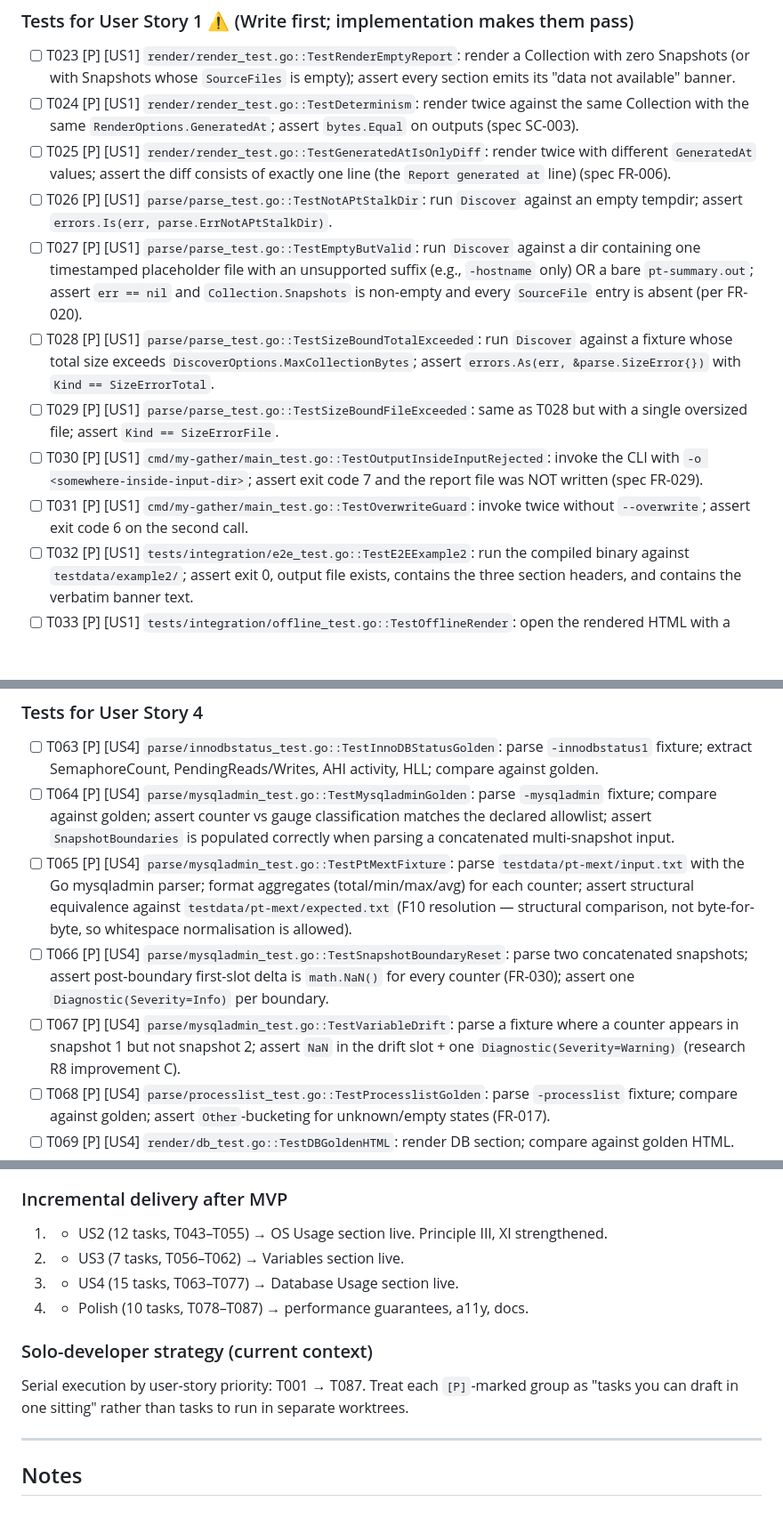
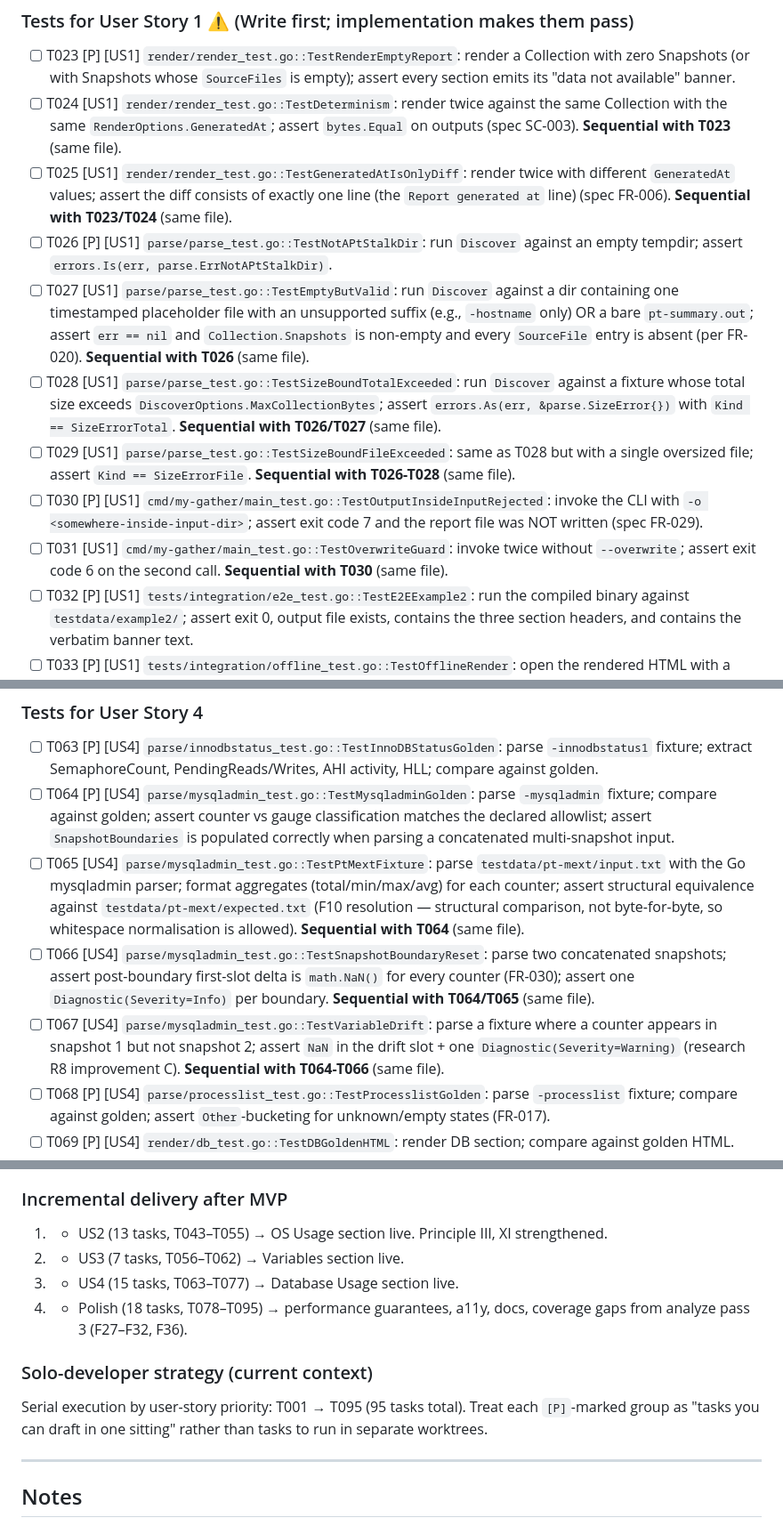
Before and after one commit to matias-sanchez/My-gather, a Markdown page: specs/001-ptstalk-report-mvp/tasks.md, 3 parts joined by grey strips. Shown at 89% size. Drawn GitHub-style; blank space fills up the shorter version.

```diff
--- a/specs/001-ptstalk-report-mvp/tasks.md
+++ b/specs/001-ptstalk-report-mvp/tasks.md
@@ -94,14 +94,14 @@ All tasks write paths relative to the repository root
 ### Tests for User Story 1 ⚠️ (Write first; implementation makes them pass)
 
 - [ ] T023 [P] [US1] `render/render_test.go::TestRenderEmptyReport`: render a Collection with zero Snapshots (or with Snapshots whose `SourceFiles` is empty); assert every section emits its "data not available" banner.
-- [ ] T024 [P] [US1] `render/render_test.go::TestDeterminism`: render twice against the same Collection with the same `RenderOptions.GeneratedAt`; assert `bytes.Equal` on outputs (spec SC-003).
-- [ ] T025 [P] [US1] `render/render_test.go::TestGeneratedAtIsOnlyDiff`: render twice with different `GeneratedAt` values; assert the diff consists of exactly one line (the `Report generated at` line) (spec FR-006).
+- [ ] T024 [US1] `render/render_test.go::TestDeterminism`: render twice against the same Collection with the same `RenderOptions.GeneratedAt`; assert `bytes.Equal` on outputs (spec SC-003). **Sequential with T023** (same file).
+- [ ] T025 [US1] `render/render_test.go::TestGeneratedAtIsOnlyDiff`: render twice with different `GeneratedAt` values; assert the diff consists of exactly one line (the `Report generated at` line) (spec FR-006). **Sequential with T023/T024** (same file).
 - [ ] T026 [P] [US1] `parse/parse_test.go::TestNotAPtStalkDir`: run `Discover` against an empty tempdir; assert `errors.Is(err, parse.ErrNotAPtStalkDir)`.
-- [ ] T027 [P] [US1] `parse/parse_test.go::TestEmptyButValid`: run `Discover` against a dir containing one timestamped placeholder file with an unsupported suffix (e.g., `-hostname` only) OR a bare `pt-summary.out`; assert `err == nil` and `Collection.Snapshots` is non-empty and every `SourceFile` entry is absent (per FR-020).
-- [ ] T028 [P] [US1] `parse/parse_test.go::TestSizeBoundTotalExceeded`: run `Discover` against a fixture whose total size exceeds `DiscoverOptions.MaxCollectionBytes`; assert `errors.As(err, &parse.SizeError{})` with `Kind == SizeErrorTotal`.
-- [ ] T029 [P] [US1] `parse/parse_test.go::TestSizeBoundFileExceeded`: same as T028 but with a single oversized file; assert `Kind == SizeErrorFile`.
+- [ ] T027 [US1] `parse/parse_test.go::TestEmptyButValid`: run `Discover` against a dir containing one timestamped placeholder file with an unsupported suffix (e.g., `-hostname` only) OR a bare `pt-summary.out`; assert `err == nil` and `Collection.Snapshots` is non-empty and every `SourceFile` entry is absent (per FR-020). **Sequential with T026** (same file).
+- [ ] T028 [US1] `parse/parse_test.go::TestSizeBoundTotalExceeded`: run `Discover` against a fixture whose total size exceeds `DiscoverOptions.MaxCollectionBytes`; assert `errors.As(err, &parse.SizeError{})` with `Kind == SizeErrorTotal`. **Sequential with T026/T027** (same file).
+- [ ] T029 [US1] `parse/parse_test.go::TestSizeBoundFileExceeded`: same as T028 but with a single oversized file; assert `Kind == SizeErrorFile`. **Sequential with T026-T028** (same file).
 - [ ] T030 [P] [US1] `cmd/my-gather/main_test.go::TestOutputInsideInputRejected`: invoke the CLI with `-o <somewhere-inside-input-dir>`; assert exit code 7 and the report file was NOT written (spec FR-029).
-- [ ] T031 [P] [US1] `cmd/my-gather/main_test.go::TestOverwriteGuard`: invoke twice without `--overwrite`; assert exit code 6 on the second call.
+- [ ] T031 [US1] `cmd/my-gather/main_test.go::TestOverwriteGuard`: invoke twice without `--overwrite`; assert exit code 6 on the second call. **Sequential with T030** (same file).
 - [ ] T032 [P] [US1] `tests/integration/e2e_test.go::TestE2EExample2`: run the compiled binary against `testdata/example2/`; assert exit 0, output file exists, contains the three section headers, and contains the verbatim banner text.
 - [ ] T033 [P] [US1] `tests/integration/offline_test.go::TestOfflineRender`: open the rendered HTML with a headless-browser–free check — walk the raw HTML and assert no `http://`, `https://`, or `//` (protocol-relative) URLs appear in `<script src>`, `<link href>`, or `<img src>` attributes; assert all `<script>` and `<style>` tags are inline or embed-sourced (spec FR-004, SC-002).
 - [ ] T034 [P] [US1] `render/app_test.go::TestCollapsePersistenceRoundTrip`: run the collapse-persistence logic from `render/assets/app.js` under a lightweight JS test harness (or port to a Go-testable form); stub `localStorage`; assert save→load round-trip keyed by `Report.ReportID` (spec SC-010).
@@ -183,9 +183,9 @@ All tasks write paths relative to the repository root
 
 - [ ] T063 [P] [US4] `parse/innodbstatus_test.go::TestInnoDBStatusGolden`: parse `-innodbstatus1` fixture; extract SemaphoreCount, PendingReads/Writes, AHI activity, HLL; compare against golden.
 - [ ] T064 [P] [US4] `parse/mysqladmin_test.go::TestMysqladminGolden`: parse `-mysqladmin` fixture; compare against golden; assert counter vs gauge classification matches the declared allowlist; assert `SnapshotBoundaries` is populated correctly when parsing a concatenated multi-snapshot input.
-- [ ] T065 [P] [US4] `parse/mysqladmin_test.go::TestPtMextFixture`: parse `testdata/pt-mext/input.txt` with the Go mysqladmin parser; format aggregates (total/min/max/avg) for each counter; assert structural equivalence against `testdata/pt-mext/expected.txt` (F10 resolution — structural comparison, not byte-for-byte, so whitespace normalisation is allowed).
-- [ ] T066 [P] [US4] `parse/mysqladmin_test.go::TestSnapshotBoundaryReset`: parse two concatenated snapshots; assert post-boundary first-slot delta is `math.NaN()` for every counter (FR-030); assert one `Diagnostic(Severity=Info)` per boundary.
-- [ ] T067 [P] [US4] `parse/mysqladmin_test.go::TestVariableDrift`: parse a fixture where a counter appears in snapshot 1 but not snapshot 2; assert `NaN` in the drift slot + one `Diagnostic(Severity=Warning)` (research R8 improvement C).
+- [ ] T065 [US4] `parse/mysqladmin_test.go::TestPtMextFixture`: parse `testdata/pt-mext/input.txt` with the Go mysqladmin parser; format aggregates (total/min/max/avg) for each counter; assert structural equivalence against `testdata/pt-mext/expected.txt` (F10 resolution — structural comparison, not byte-for-byte, so whitespace normalisation is allowed). **Sequential with T064** (same file).
+- [ ] T066 [US4] `parse/mysqladmin_test.go::TestSnapshotBoundaryReset`: parse two concatenated snapshots; assert post-boundary first-slot delta is `math.NaN()` for every counter (FR-030); assert one `Diagnostic(Severity=Info)` per boundary. **Sequential with T064/T065** (same file).
+- [ ] T067 [US4] `parse/mysqladmin_test.go::TestVariableDrift`: parse a fixture where a counter appears in snapshot 1 but not snapshot 2; assert `NaN` in the drift slot + one `Diagnostic(Severity=Warning)` (research R8 improvement C). **Sequential with T064-T066** (same file).
 - [ ] T068 [P] [US4] `parse/processlist_test.go::TestProcesslistGolden`: parse `-processlist` fixture; compare against golden; assert `Other`-bucketing for unknown/empty states (FR-017).
 - [ ] T069 [P] [US4] `render/db_test.go::TestDBGoldenHTML`: render DB section; compare against golden HTML.
 - [ ] T070 [P] [US4] `render/db_test.go::TestMysqladminToggleMarkup`: assert the rendered DB section has a `<select multiple>` (or equivalent multi-select) whose options match `MysqladminData.VariableNames`; assert each chart series `<canvas>` element has the matching `data-variable-name` attribute.
@@ -281,14 +290,14 @@ Task: "Write render/nav_test.go::TestNavCoverage"
 
 ### Incremental delivery after MVP
 
-1. + US2 (12 tasks, T043–T055) → OS Usage section live. Principle III, XI strengthened.
+1. + US2 (13 tasks, T043–T055) → OS Usage section live. Principle III, XI strengthened.
 2. + US3 (7 tasks, T056–T062) → Variables section live.
 3. + US4 (15 tasks, T063–T077) → Database Usage section live.
-4. + Polish (10 tasks, T078–T087) → performance guarantees, a11y, docs.
+4. + Polish (18 tasks, T078–T095) → performance guarantees, a11y, docs, coverage gaps from analyze pass 3 (F27–F32, F36).
 
 ### Solo-developer strategy (current context)
 
-Serial execution by user-story priority: T001 → T087. Treat each `[P]`-marked group as "tasks you can draft in one sitting" rather than tasks to run in separate worktrees.
+Serial execution by user-story priority: T001 → T095 (95 tasks total). Treat each `[P]`-marked group as "tasks you can draft in one sitting" rather than tasks to run in separate worktrees.
 
 ---
 
```
Also changed, not shown: other parts of specs/001-ptstalk-report-mvp/tasks.md (+11 -2 lines), specs/001-ptstalk-report-mvp/research.md (+9 -7 lines).
